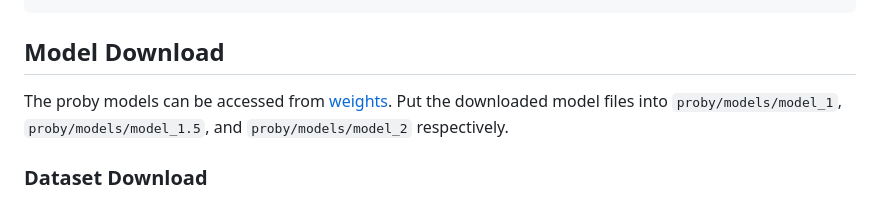
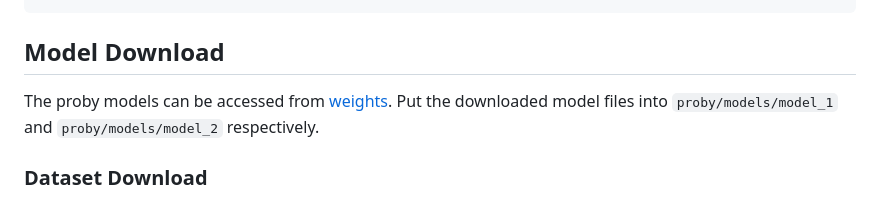
Before and after one commit to 18lyb12/proby, a Markdown page: README.md, the part around the change. Drawn GitHub-style.

```diff
--- a/README.md
+++ b/README.md
@@ -21,7 +21,7 @@ pip install -r requirements.txt
 
 ## Model Download
 
-The proby models can be accessed from [weights](https://drive.google.com/drive/folders/1oEL6XBQZXhrMlU0YYn5407uNH8383KhW?usp=sharing). Put the downloaded model files into `proby/models/model_1`, `proby/models/model_1.5`, and `proby/models/model_2` respectively.
+The proby models can be accessed from [weights](https://drive.google.com/drive/folders/1oEL6XBQZXhrMlU0YYn5407uNH8383KhW?usp=sharing). Put the downloaded model files into `proby/models/model_1` and `proby/models/model_2` respectively.
 
 ### Dataset Download
 
```
